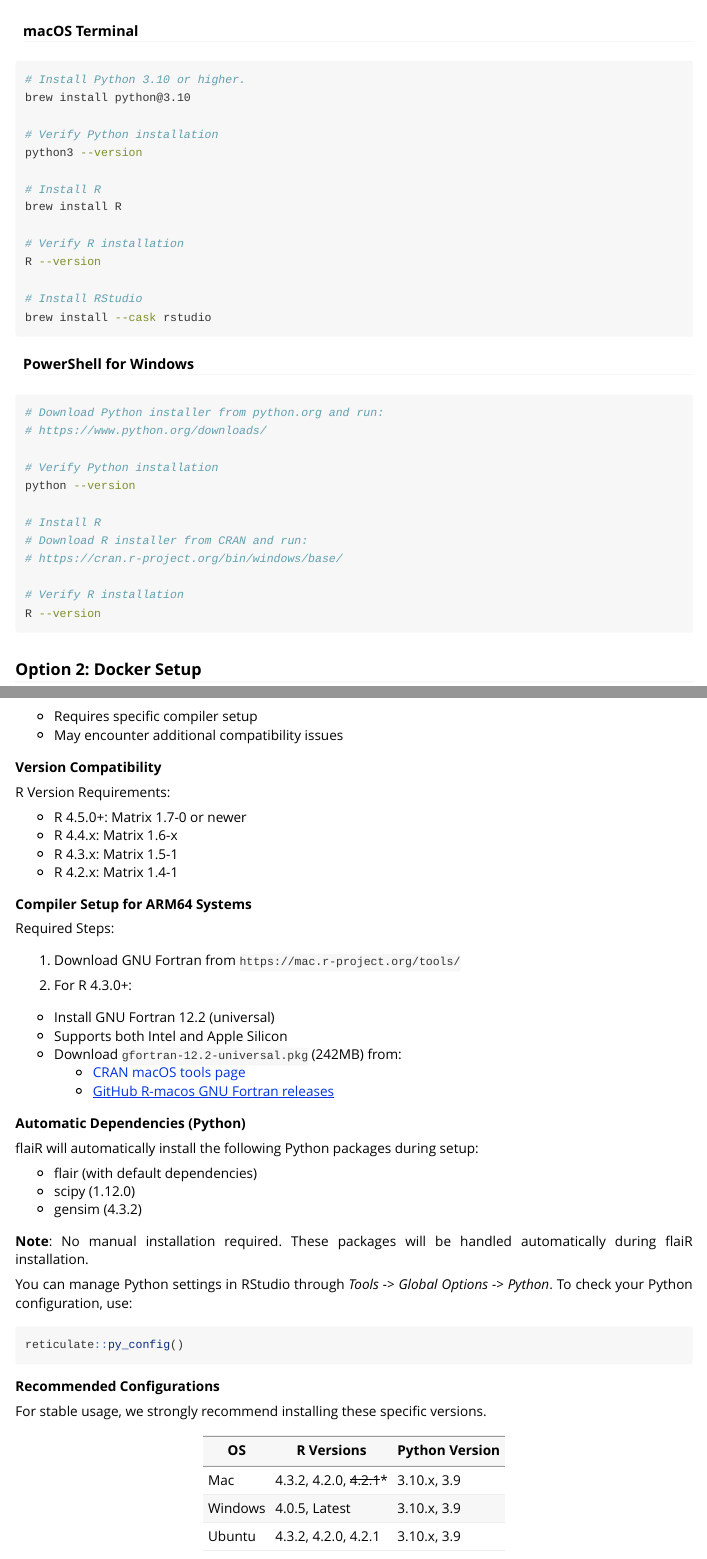
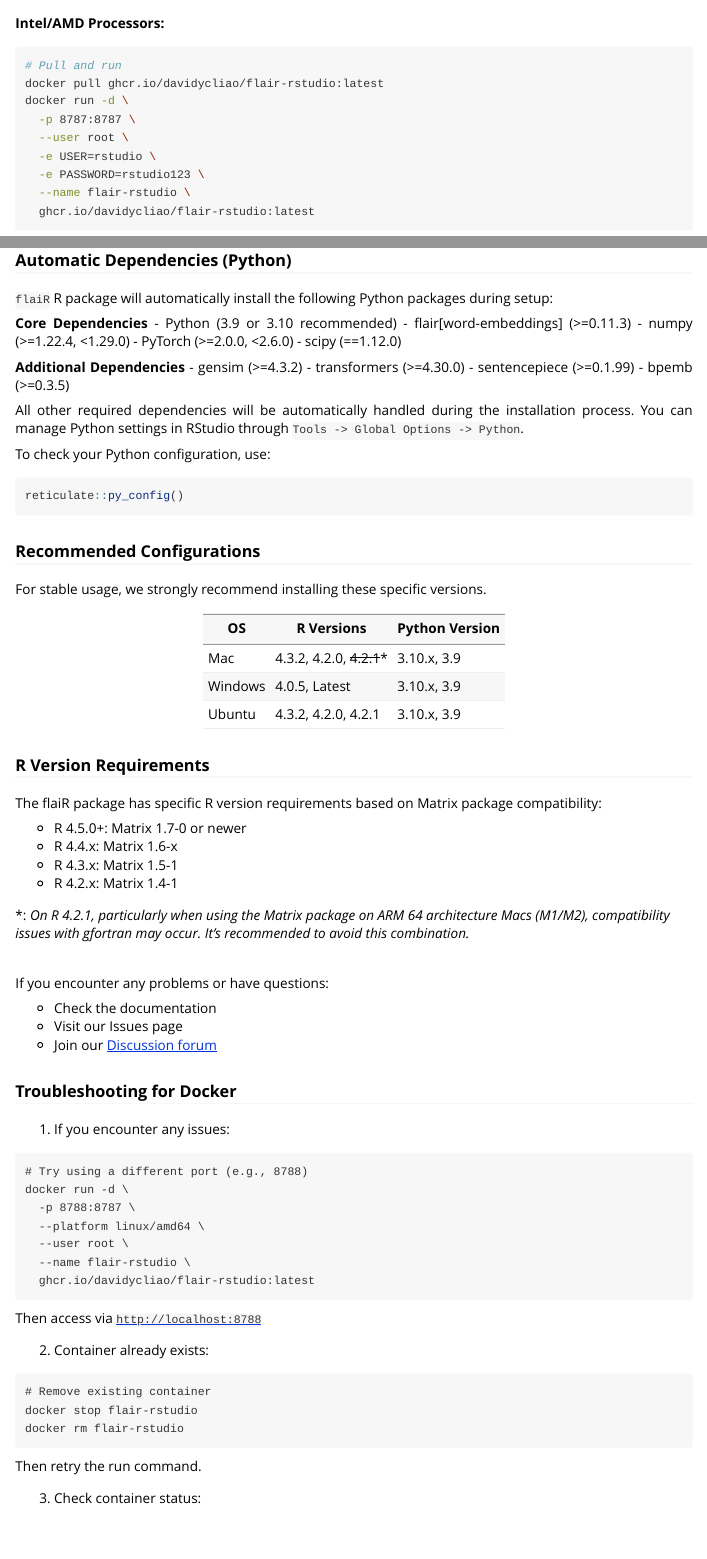
Before and after one commit to davidycliao/flaiR, an R Markdown document (vignettes/quickstart.Rmd): the page in a window 1100 px wide, from 340 px down before the commit and from 1130 px down after it, and a second part further down, joined at a grey line. Rendered offline with R 4.5, knitr and Pandoc, with nearby package versions; the code chunks are not run, so their results and figures are left out.

Commit message:
Update quickstart.Rmd

````diff
--- a/vignettes/quickstart.Rmd
+++ b/vignettes/quickstart.Rmd
@@ -47,20 +45,5 @@
 - R >= 4.2.0
 - Rstudio
 
-#### macOS Terminal
+## Option 1: Fast Install Python with `reticulate` and
 
-```bash
-# Install Python 3.10 or higher.
-brew install python@3.10
-
-# Verify Python installation
-python3 --version
-
-# Install R
-brew install R
-
-# Verify R installation
-R --version
-
-# Install RStudio
-brew install --cask rstudio
@@ -67,17 +55,2 @@
 ```
 
-#### PowerShell for Windows
-
-```bash
-# Download Python installer from python.org and run:
-# https://www.python.org/downloads/
-
-# Verify Python installation
-python --version
-
-# Install R
-# Download R installer from CRAN and run:
-# https://cran.r-project.org/bin/windows/base/
-
-# Verify R installation
-R --version
@@ -160,16 +157,7 @@
   - Requires specific compiler setup
   - May encounter additional compatibility issues
 
-__Version Compatibility__
-
-R Version Requirements:
-
-- R 4.5.0+: Matrix 1.7-0 or newer
-- R 4.4.x: Matrix 1.6-x
-- R 4.3.x: Matrix 1.5-1
-- R 4.2.x: Matrix 1.4-1
-
-__Compiler Setup for ARM64 Systems__
+###   __Compiler Setup for ARM64 Systems__
 
 Required Steps:
 
@@ -183,21 +171,32 @@
     + [GitHub R-macos GNU Fortran releases](https://github.com/fxcoudert/gfortran-for-macOS/releases)
 </div>
 
-__Automatic Dependencies (Python)__
+### __Automatic Dependencies (Python)__
 
 <div style="text-align: justify">
 
 
-flaiR will automatically install the following Python packages during setup:
+`flaiR` R package will automatically install the following Python packages during setup:
 
-- flair (with default dependencies)
-- scipy (1.12.0)
-- gensim (4.3.2)
+__Core Dependencies__
+- Python (3.9 or 3.10 recommended)
+- flair[word-embeddings] (>=0.11.3)
+- numpy (>=1.22.4, <1.29.0)
+- PyTorch (>=2.0.0, <2.6.0)
+- scipy (==1.12.0)
 
-__Note__: No manual installation required. These packages will be handled automatically during flaiR installation.
+__Additional Dependencies__
+- gensim (>=4.3.2)
+- transformers (>=4.30.0)
+- sentencepiece (>=0.1.99)
+- bpemb (>=0.3.5)
 
 
-You can manage Python settings in RStudio through _Tools -> Global Options -> Python_. To check your Python configuration, use:
+All other required dependencies will be automatically handled during the installation process.
+You can manage Python settings in RStudio through `Tools -> Global Options -> Python`.
+
+To check your Python configuration, use:
+
 
 </div>
 
@@ -205,7 +204,7 @@
 reticulate::py_config()
 ```
 
-__Recommended Configurations__
+### __Recommended Configurations__
 
 For stable usage, we strongly recommend installing these specific versions.
 
@@ -215,8 +214,18 @@
 | Windows | 4.0.5, Latest              | 3.10.x, 3.9    |
 | Ubuntu  | 4.3.2, 4.2.0, 4.2.1        | 3.10.x, 3.9    |
 
+
+### __R Version Requirements__
+
+The flaiR package has specific R version requirements based on Matrix package compatibility:
+
+- R 4.5.0+: Matrix 1.7-0 or newer
+- R 4.4.x: Matrix 1.6-x
+- R 4.3.x: Matrix 1.5-1
+- R 4.2.x: Matrix 1.4-1
+
+
 *: _On R 4.2.1, particularly when using the Matrix package on ARM 64 architecture Macs (M1/M2), compatibility issues with gfortran may occur. It's recommended to avoid this combination._
-
 
 
 &nbsp;
@@ -233,7 +242,7 @@
 </div>
 
 
-__Troubleshooting for Docker__
+###  __Troubleshooting for Docker__
 
 1. If you encounter any issues:
 
````
Also changed, not shown: vignettes/quickstart.Rmd (51 more changed lines).
